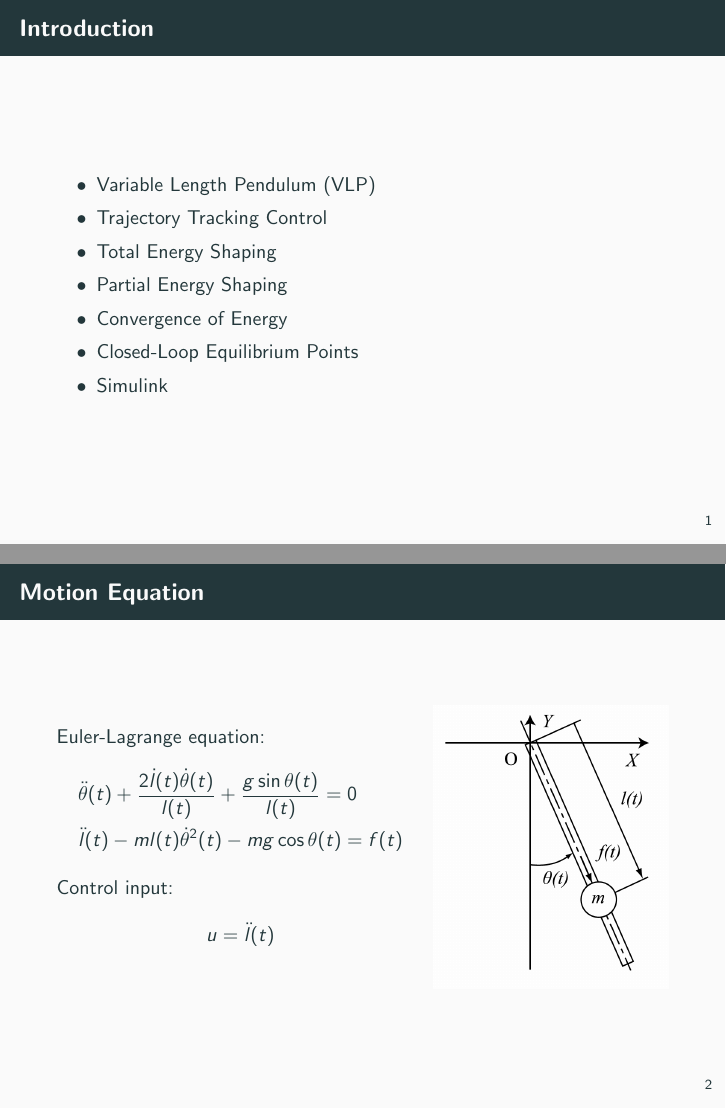
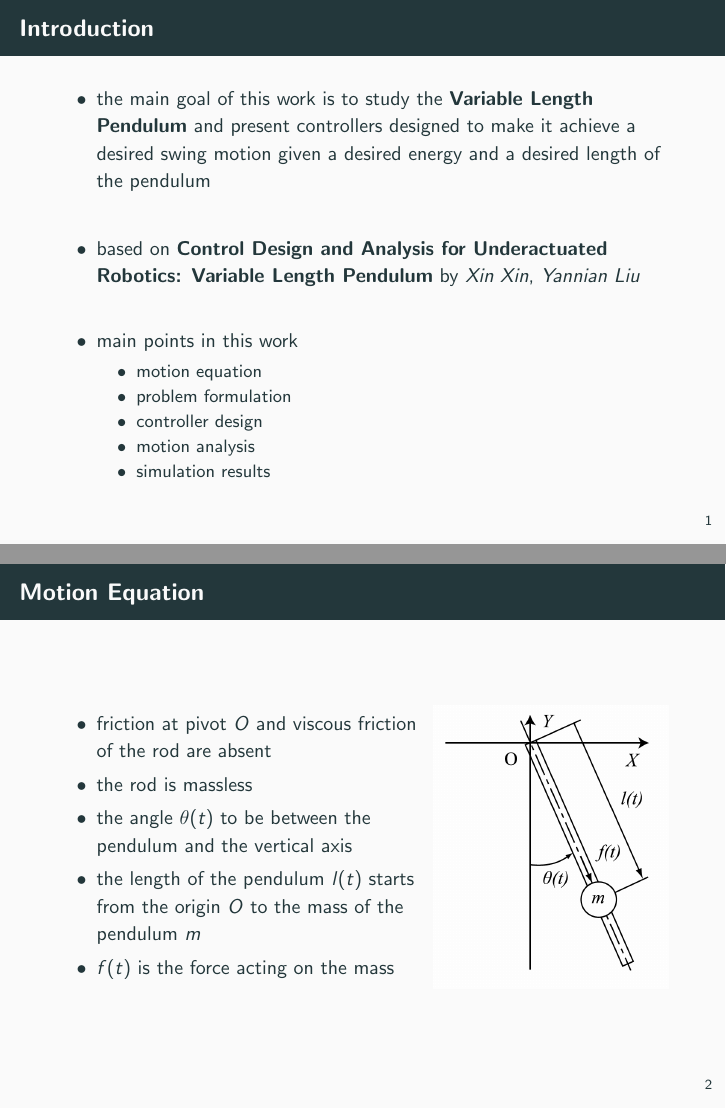
Before and after one commit to micco00x/UnderactuatedRoboticsPresentation, LaTeX slides (presentation.tex): pages 2 and 3 of 32 before the commit and pages 2 and 3 of 34 after it, joined at a grey line. Compiled offline with pdfLaTeX.

Commit message:
Karim's updates

```diff
--- a/presentation.tex
+++ b/presentation.tex
@@ -29,30 +29,45 @@
   \justifying
 
   \begin{frame}{Introduction}
+
     \begin{itemize}
-      \item Variable Length Pendulum (VLP)
-      \item Trajectory Tracking Control
-      \item Total Energy Shaping
-      \item Partial Energy Shaping
-      \item Convergence of Energy
-      \item Closed-Loop Equilibrium Points
-      \item Simulink
+      \item the main goal of this work is to study the
+        \textbf{Variable Length Pendulum} and present controllers designed
+        to make it achieve a desired swing motion
+        given a desired energy and a desired length of the pendulum
+
+      \vspace{0.6cm}
+
+      \item based on \textbf{Control Design and Analysis for
+        Underactuated Robotics: Variable Length Pendulum} by
+        \textit{Xin Xin}, \textit{Yannian Liu}
+
+      \vspace{0.6cm}
+
+      \item main points in this work
+      \begin{itemize}
+        \item motion equation
+        \item problem formulation
+        \item controller design
+        \item motion analysis
+        \item simulation results
+      \end{itemize}
     \end{itemize}
   \end{frame}
 
   \begin{frame}{Motion Equation}
     \begin{columns}[c,onlytextwidth]
       \column{0.6\textwidth}
-        Euler-Lagrange equation:
-        \begin{align*}
-          &\ddot{\theta}(t)+\frac{2\dot{l}(t)\dot{\theta}(t)}{l(t)}+
-            \frac{g\sin\theta(t)}{l(t)} = 0  \\
-          &\ddot{l}(t)-ml(t)\dot{\theta}^2(t)-mg\cos\theta(t) = f(t)
-        \end{align*}
-        Control input:
-        \begin{equation*}
-          u = \ddot{l}(t)
-        \end{equation*}
+        \begin{itemize}
+          \item friction at pivot $O$ and viscous friction of
+            the rod are absent\\
+          \item the rod is massless\\
+          \item the angle $\theta(t)$ to be between the pendulum and the
+            vertical axis\\
+          \item the length of the pendulum $l(t)$ starts from the
+            origin $O$ to the mass of the pendulum $m$\\
+          \item $f(t)$ is the force acting on the mass
+        \end{itemize}
       \column{0.4\textwidth}
         \begin{figure}
           \includegraphics[width=0.96\textwidth,right]{images/vlp.png}
@@ -60,3 +75,4 @@
     \end{columns}
   \end{frame}
 
+  \begin{frame}{Motion Equation}
@@ -62,0 +101 @@
+  \begin{frame}{Motion Equation}
```
Also changed, not shown: presentation.pdf, presentation.tex (82 more changed lines).
